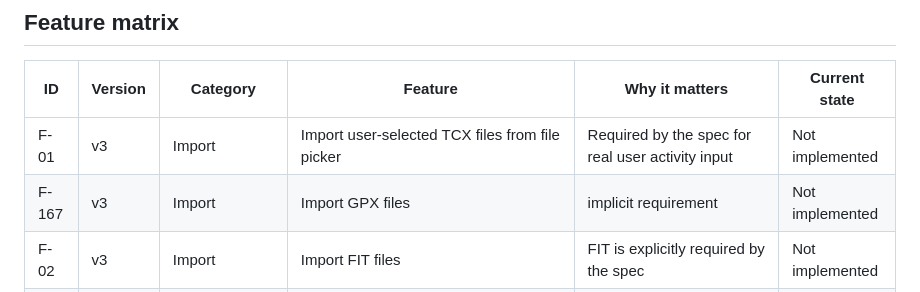
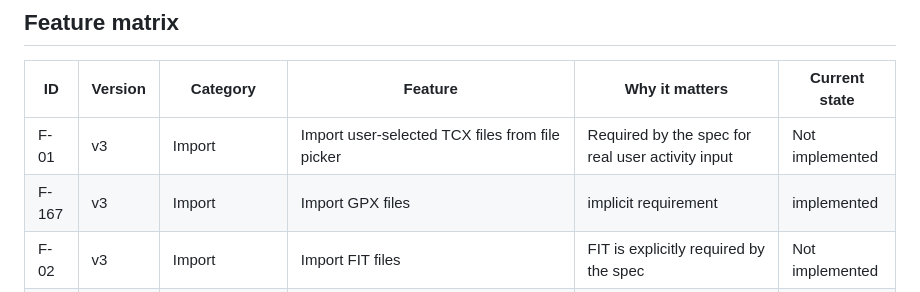
Before and after one commit to banyanshade-software/BikeFlyOver, a Markdown page: requirement_v1_v2.md, the part around the change. Rendered like a GitHub page.

Commit message:
add f167

```diff
--- a/requirement_v1_v2.md
+++ b/requirement_v1_v2.md
@@ -23,7 +23,7 @@ These capabilities already exist in the current proof of concept and should be t
 | ID | Version | Category | Feature | Why it matters | Current state |
 | --- | --- | --- | --- | --- | --- |
 | F-01 |v3  | Import | Import user-selected TCX files from file picker | Required by the spec for real user activity input | Not implemented |
-| F-167 |v3  | Import | Import GPX files | implicit requirement | Not implemented |
+| F-167 |v3  | Import | Import GPX files | implicit requirement | implemented |
 | F-02 |v3  | Import | Import FIT files | FIT is explicitly required by the spec | Not implemented |
 | F-03 |v3  | Import | Support drag-and-drop import for traces, photos, and videos | Required by the spec and improves workflow speed | Not implemented |
 | F-04 |v3  | Import | Support menu-driven import commands | Required by the spec for discoverability and desktop UX | Not implemented |
```
